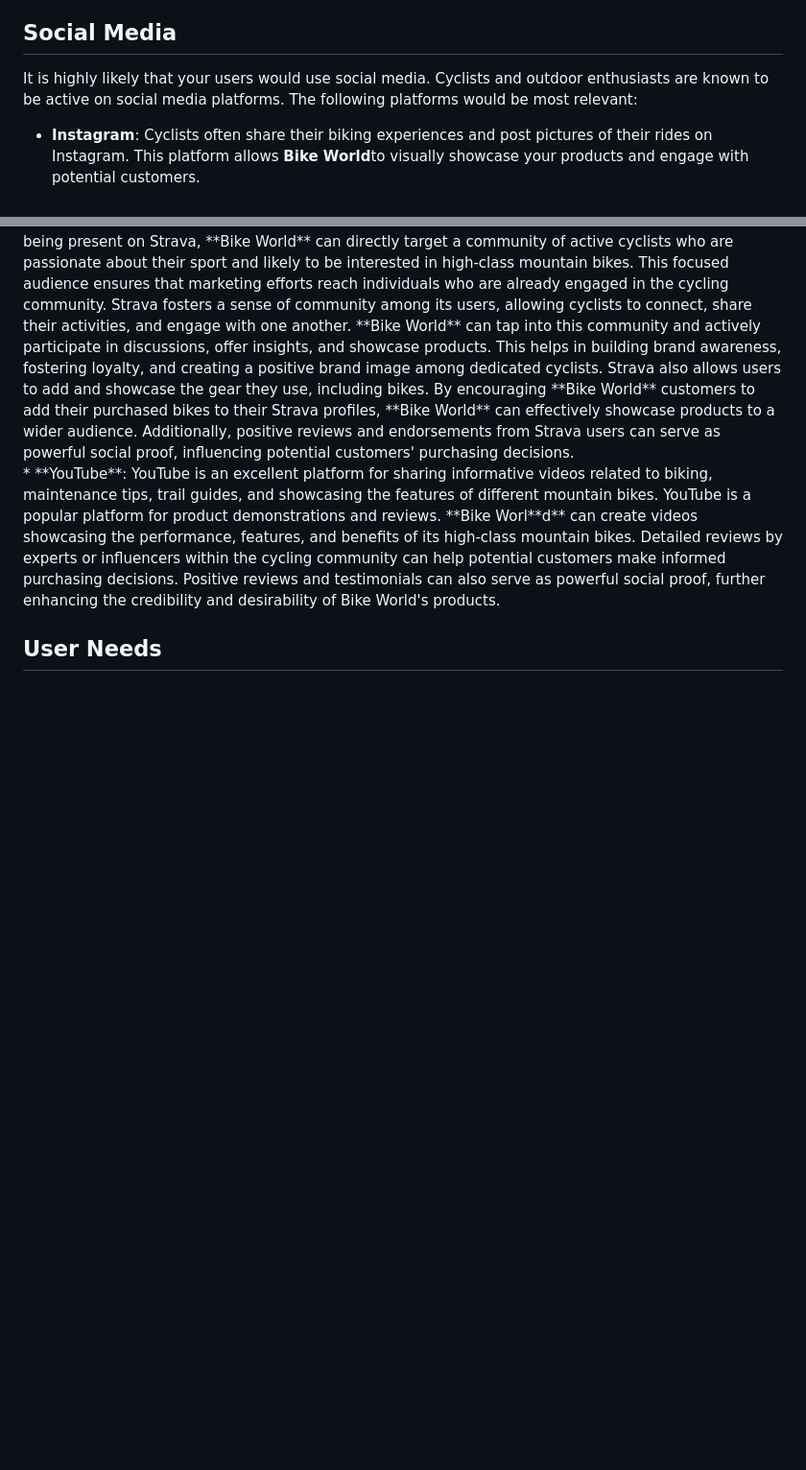
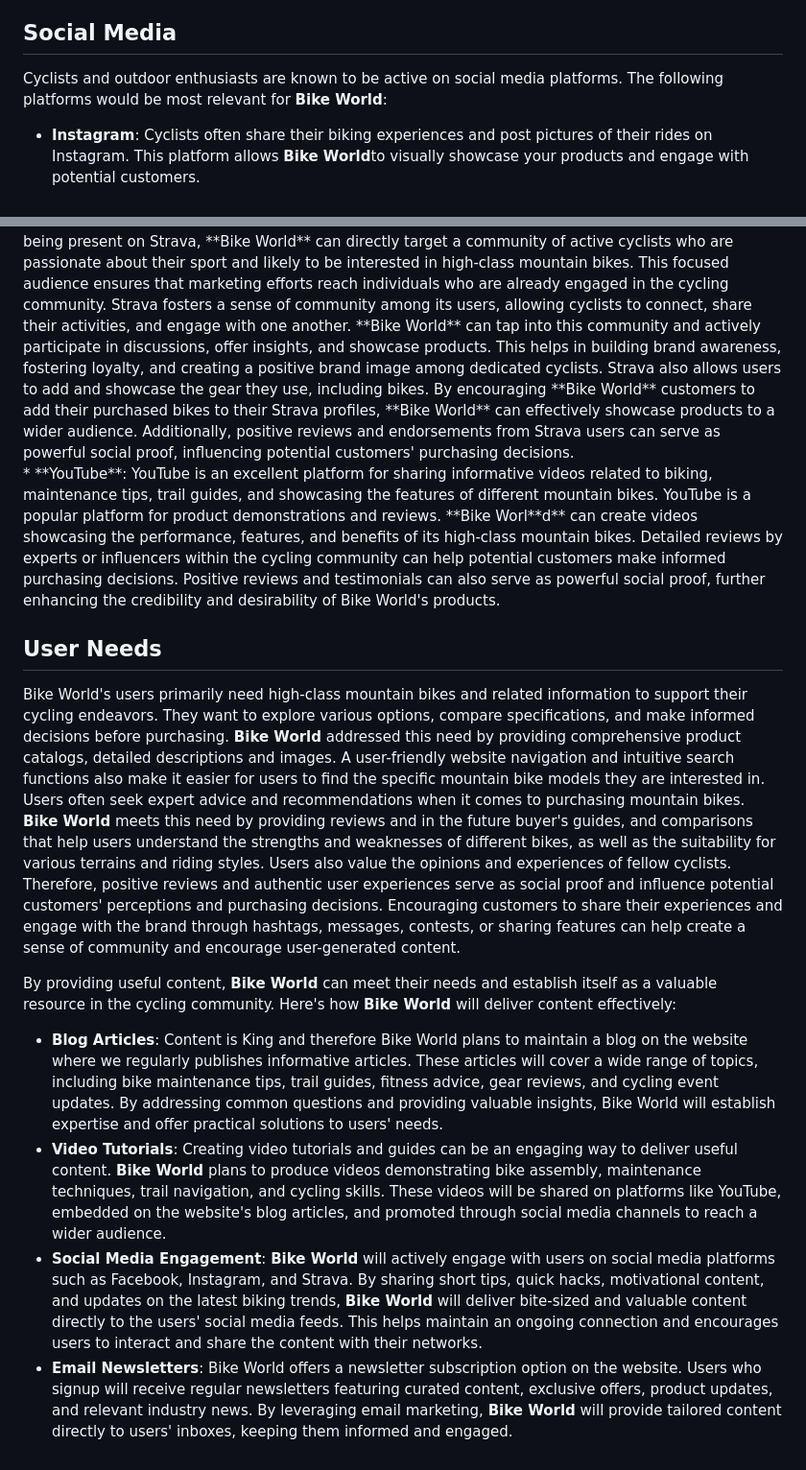
Before and after one commit to kerstin-w/Bike-World, a Markdown page: README.md, 2 parts joined by grey strips. Shown: that part at 96% size. GitHub-like rendering; blank space fills up the shorter version.

Commit message:
docs: Add user needs to marketing in readme

```diff
--- a/README.md
+++ b/README.md
@@ -133,7 +133,8 @@ To reach a wide range of users, **Bike World** considers using various online pl
 
 ## <a name="social-media">Social Media</a>
 
-It is highly likely that your users would use social media. Cyclists and outdoor enthusiasts are known to be active on social media platforms. The following platforms would be most relevant:
+Cyclists and outdoor enthusiasts are known to be active on social media platforms. The following platforms would be most relevant for **Bike World**:
+
 * **Instagram**: Cyclists often share their biking experiences and post pictures of their rides on Instagram. This platform allows **Bike World**to visually showcase your products and engage with potential customers.
 <br>
 * **Facebook**: Facebook provides a broad user base, including cycling groups and communities. **Bike World** has create a [Business Page](#watches--clocks---facebook-page) to share updates, promotions, and engage with users through comments and messages. Facebook offers powerful advertising tools that allow businesses to target specific demographics, interests, and behaviors. **Bike World** can leverage these tools to reach individuals who have shown interest in cycling, outdoor activities, or related topics. By narrowing down the target audience, **Bike World** can ensure that its marketing efforts are more focused and effective. Facebook allows businesses to run promotions, contests, and offer exclusive discounts to their audience. **Bike World** can leverage this feature to announce sales, launch new products, or reward loyal customers. The ability to target these promotions to a specific audience ensures that the offers are seen by individuals who are more likely to be interested in purchasing mountain bikes.
@@ -143,3 +144,12 @@ It is highly likely that your users would use social media. Cyclists and outdoor
 * **YouTube**: YouTube is an excellent platform for sharing informative videos related to biking, maintenance tips, trail guides, and showcasing the features of different mountain bikes. YouTube is a popular platform for product demonstrations and reviews. **Bike Worl**d** can create videos showcasing the performance, features, and benefits of its high-class mountain bikes. Detailed reviews by experts or influencers within the cycling community can help potential customers make informed purchasing decisions. Positive reviews and testimonials can also serve as powerful social proof, further enhancing the credibility and desirability of Bike World's products.
 
 ## <a name="user-needs">User Needs</a>
+
+Bike World's users primarily need high-class mountain bikes and related information to support their cycling endeavors. They want to explore various options, compare specifications, and make informed decisions before purchasing. **Bike World** addressed this need by providing comprehensive product catalogs, detailed descriptions and images. A user-friendly website navigation and intuitive search functions also make it easier for users to find the specific mountain bike models they are interested in. Users often seek expert advice and recommendations when it comes to purchasing mountain bikes. **Bike World** meets this need by providing reviews and in the future buyer's guides, and comparisons that help users understand the strengths and weaknesses of different bikes, as well as the suitability for various terrains and riding styles. Users also value the opinions and experiences of fellow cyclists. Therefore, positive reviews and authentic user experiences serve as social proof and influence potential customers' perceptions and purchasing decisions. Encouraging customers to share their experiences and engage with the brand through hashtags, messages, contests, or sharing features can help create a sense of community and encourage user-generated content.
+
+By providing useful content, **Bike World** can meet their needs and establish itself as a valuable resource in the cycling community. Here's how **Bike World** will deliver content effectively:
+
+* **Blog Articles**: Content is King and therefore Bike World plans to maintain a blog on the website where we regularly publishes informative articles. These articles will cover a wide range of topics, including bike maintenance tips, trail guides, fitness advice, gear reviews, and cycling event updates. By addressing common questions and providing valuable insights, Bike World will establish expertise and offer practical solutions to users' needs.
+* **Video Tutorials**: Creating video tutorials and guides can be an engaging way to deliver useful content. **Bike World** plans to produce videos demonstrating bike assembly, maintenance techniques, trail navigation, and cycling skills. These videos will be shared on platforms like YouTube, embedded on the website's blog articles, and promoted through social media channels to reach a wider audience.
+* **Social Media Engagement**: **Bike World** will actively engage with users on social media platforms such as Facebook, Instagram, and Strava. By sharing short tips, quick hacks, motivational content, and updates on the latest biking trends, **Bike World** will deliver bite-sized and valuable content directly to the users' social media feeds. This helps maintain an ongoing connection and encourages users to interact and share the content with their networks.
+* **Email Newsletters**: Bike World offers a newsletter subscription option on the website. Users who signup will receive regular newsletters featuring curated content, exclusive offers, product updates, and relevant industry news. By leveraging email marketing, **Bike World** will provide tailored content directly to users' inboxes, keeping them informed and engaged.
```
